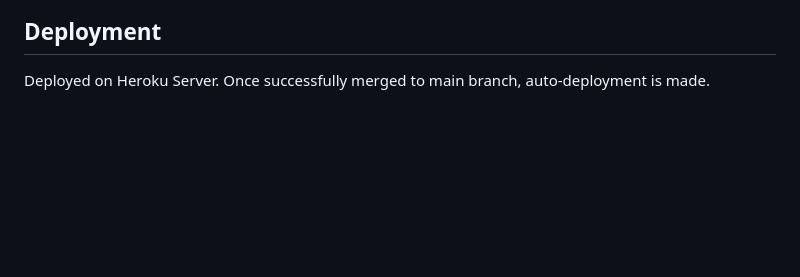
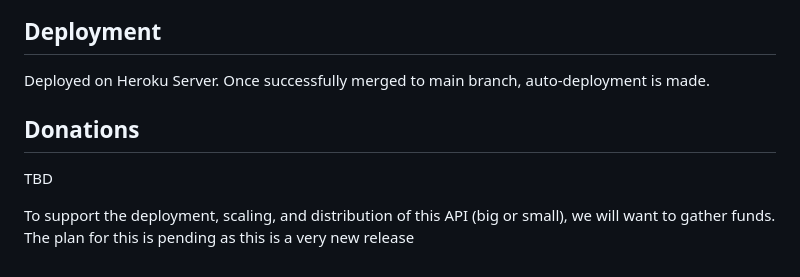
Before and after one commit to bryan-melo/readableRegex, a Markdown page: README.md, the part around the change. GitHub-like rendering; blank space fills up the shorter version.

```diff
--- a/README.md
+++ b/README.md
@@ -74,3 +74,10 @@ Please feel free to contact drewg2009@gmail.com for information about contributi
 ## Deployment
 
 Deployed on Heroku Server. Once successfully merged to main branch, auto-deployment is made.
+
+## Donations
+
+TBD
+
+To support the deployment, scaling, and distribution of this API (big or small), we will want to gather funds.
+The plan for this is pending as this is a very new release
```
